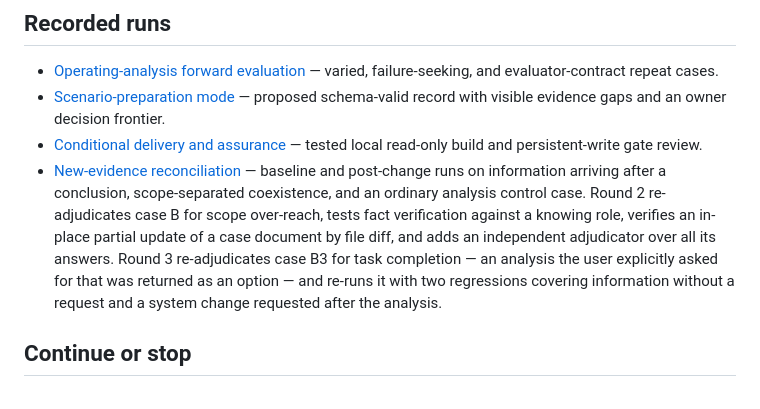
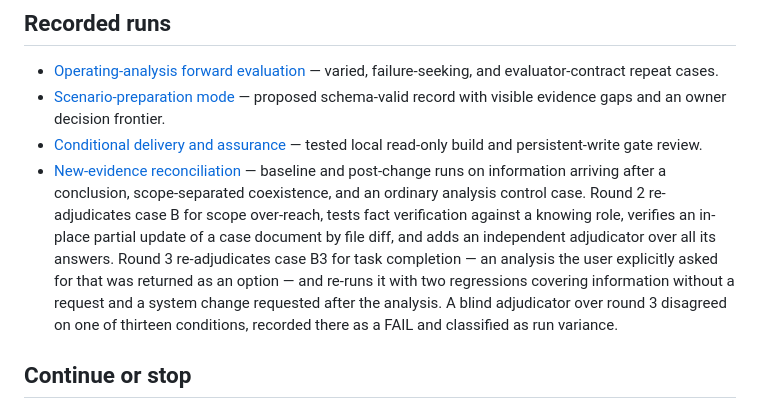
Before and after one commit to CarlLee1983/FDE, a Markdown page: docs/evaluations/README.md, the part around the change. Rendered like a GitHub page.

```diff
--- a/docs/evaluations/README.md
+++ b/docs/evaluations/README.md
@@ -34,7 +34,7 @@ A run is complete when every criterion has a decision and response citation, eve
 - [Operating-analysis forward evaluation](2026-08-28-p0-forward-evaluation.md) — varied, failure-seeking, and evaluator-contract repeat cases.
 - [Scenario-preparation mode](2026-08-28-scenario-preparation-mode.md) — proposed schema-valid record with visible evidence gaps and an owner decision frontier.
 - [Conditional delivery and assurance](2026-08-28-p2-conditional-modes.md) — tested local read-only build and persistent-write gate review.
-- [New-evidence reconciliation](2026-09-09-new-evidence-reconciliation.md) — baseline and post-change runs on information arriving after a conclusion, scope-separated coexistence, and an ordinary analysis control case. Round 2 re-adjudicates case B for scope over-reach, tests fact verification against a knowing role, verifies an in-place partial update of a case document by file diff, and adds an independent adjudicator over all its answers. Round 3 re-adjudicates case B3 for task completion — an analysis the user explicitly asked for that was returned as an option — and re-runs it with two regressions covering information without a request and a system change requested after the analysis.
+- [New-evidence reconciliation](2026-09-09-new-evidence-reconciliation.md) — baseline and post-change runs on information arriving after a conclusion, scope-separated coexistence, and an ordinary analysis control case. Round 2 re-adjudicates case B for scope over-reach, tests fact verification against a knowing role, verifies an in-place partial update of a case document by file diff, and adds an independent adjudicator over all its answers. Round 3 re-adjudicates case B3 for task completion — an analysis the user explicitly asked for that was returned as an option — and re-runs it with two regressions covering information without a request and a system change requested after the analysis. A blind adjudicator over round 3 disagreed on one of thirteen conditions, recorded there as a FAIL and classified as run variance.
 
 ## Continue or stop
 
```
Also changed, not shown: docs/evaluations/2026-09-09-new-evidence-reconciliation.md (+19 -4 lines), 1 other file.
